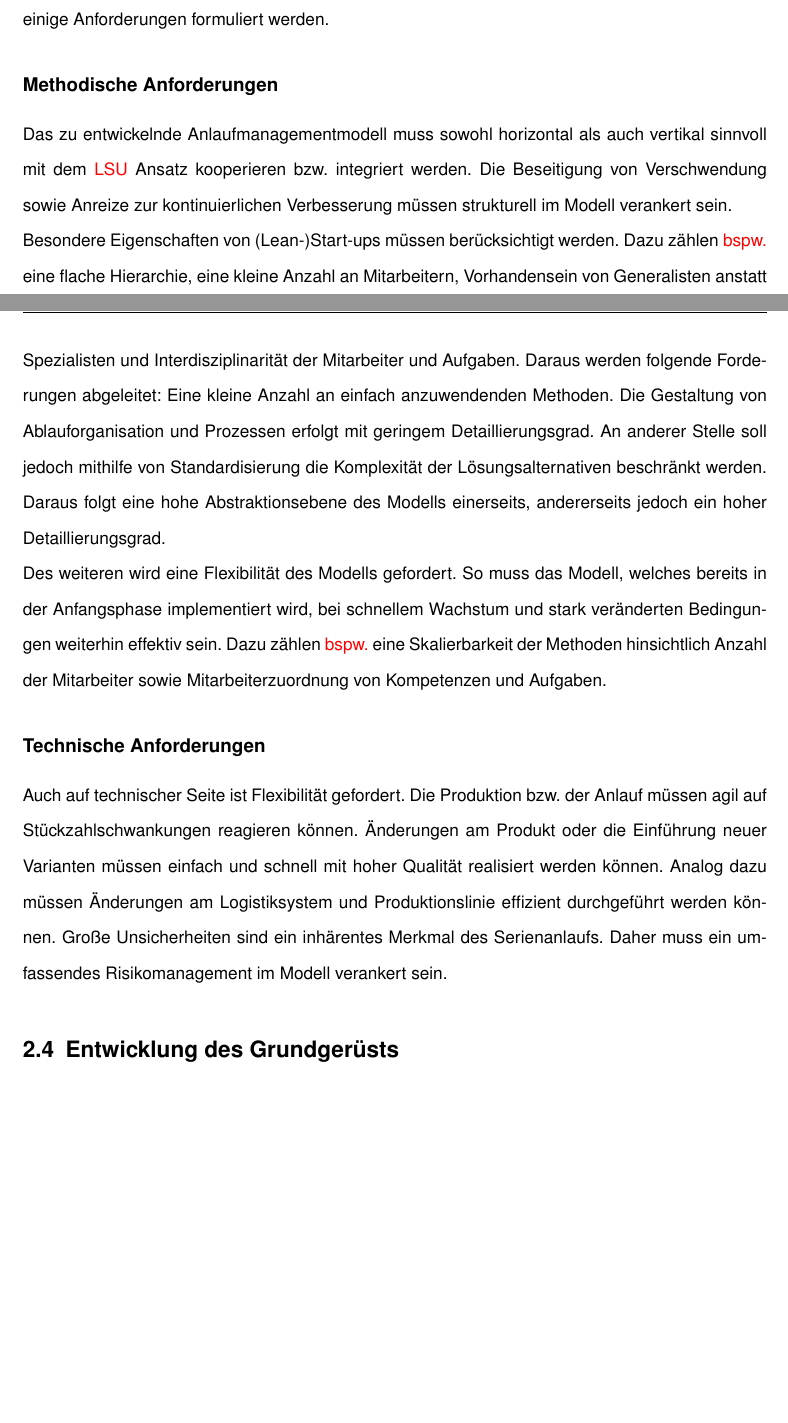
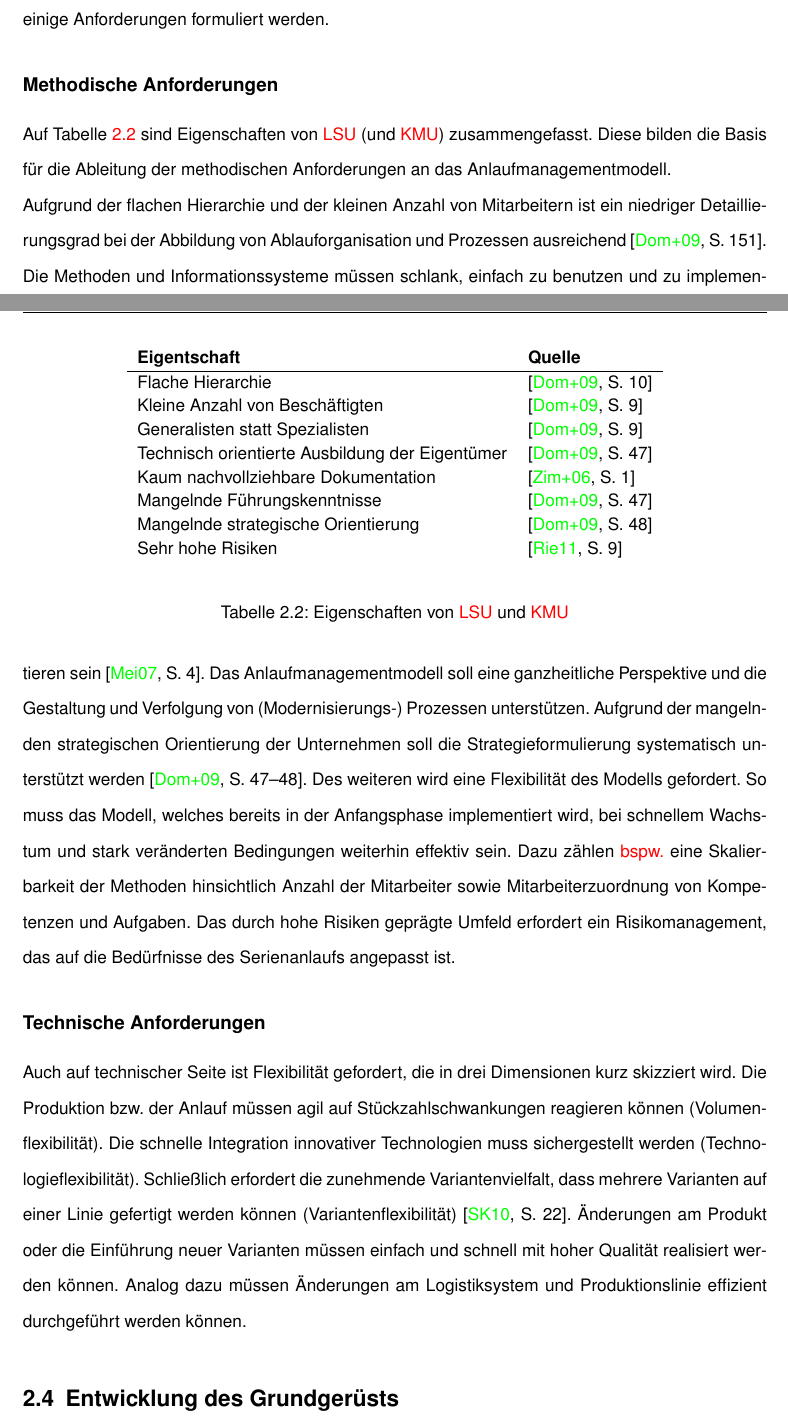
Before and after one commit to rmaier/masterthesis_main, a LaTeX document (main.tex, which reads 2_methodik.tex): two parts of pages 13 and 14 of 61, joined at a grey line, cut so that both start at the same text, the shorter picture padded with empty space. Compiled offline with pdfLaTeX.

Commit message:
Methodik: Anforderungen mit Belegen

```diff
--- a/2_methodik.tex
+++ b/2_methodik.tex
@@ -42,18 +42,39 @@ In Kapitel \ref{sec:durchfuehrung} erfolgt die Erfassung von Lösungskonzepten m
 Damit das zu entwickelnde Modell den Serienanlauf im \gls{lsu} effektiv unterstützt, müssen zunächst einige Anforderungen formuliert werden.
 
 \subsection*{Methodische Anforderungen}
+%TODO falls methodik und technik aufgelöst wird, im weiteren Text Passagen ersetzen, insbesondere im Ausblick!!
 
-Das zu entwickelnde Anlaufmanagementmodell muss sowohl horizontal als auch vertikal sinnvoll mit dem \gls{lsu} Ansatz kooperieren bzw. integriert werden.
-Die Beseitigung von Verschwendung sowie Anreize zur kontinuierlichen Verbesserung müssen strukturell im Modell verankert sein.
 
-Besondere Eigenschaften von (Lean-)Start-ups müssen berücksichtigt werden. Dazu zählen \gls{bspw} eine flache Hierarchie, eine kleine Anzahl an Mitarbeitern, Vorhandensein von Generalisten anstatt Spezialisten und Interdisziplinarität der Mitarbeiter und Aufgaben. Daraus werden folgende Forderungen abgeleitet: Eine kleine Anzahl an einfach anzuwendenden Methoden. Die Gestaltung von Ablauforganisation und Prozessen erfolgt mit geringem Detaillierungsgrad. An anderer Stelle soll jedoch mithilfe von Standardisierung die Komplexität der Lösungsalternativen beschränkt werden. Daraus folgt eine hohe Abstraktionsebene des Modells einerseits, andererseits jedoch ein hoher Detaillierungsgrad.
+Auf Tabelle \ref{tab:eigenschaften_lsu} sind Eigenschaften von \gls{lsu} (und \gls{kmu}) zusammengefasst. Diese bilden die Basis für die Ableitung der methodischen Anforderungen an das Anlaufmanagementmodell.
+\begin{table}[h]
+\begin{center}
+\begin{tabular}{l l}
+\textbf{Eigentschaft} & \textbf{Quelle }\\ \hline
+Flache Hierarchie & \cite[10]{Dombrowski2009a} \\ % TODO cite doerler1988
+Kleine Anzahl von Beschäftigten & \cite[9]{Dombrowski2009a} \\
+Generalisten statt Spezialisten & \cite[9]{Dombrowski2009a}\\
+Technisch orientierte Ausbildung der Eigentümer & \cite[47]{Dombrowski2009a}\\
+Kaum nachvollziehbare Dokumentation & \cite[1]{Zimolong2006} \\
+Mangelnde Führungskenntnisse & \cite[47]{Dombrowski2009a}\\
+Mangelnde strategische Orientierung & \cite[48]{Dombrowski2009a}\\
+Sehr hohe Risiken & \cite[9]{Ries2011}\\
+ \end{tabular}
+ \end{center}
+\caption{Eigenschaften von \gls{lsu} und \gls{kmu}} \label{tab:eigenschaften_lsu}
+\end{table}
 
+Aufgrund der flachen Hierarchie und der kleinen Anzahl von Mitarbeitern ist ein niedriger Detaillierungsgrad bei der Abbildung von Ablauforganisation und Prozessen ausreichend \cite[151]{Dombrowski2009a}.
+Die Methoden und Informationssysteme müssen schlank, einfach zu benutzen und zu implementieren sein \cite[4]{Zimolong2007}. % TODO check Mail from Zimolong
+Das Anlaufmanagementmodell soll eine ganzheitliche Perspektive und die Gestaltung und Verfolgung von (Modernisierungs-) Prozessen unterstützen. Aufgrund der mangelnden strategischen Orientierung der Unternehmen soll die Strategieformulierung systematisch unterstützt werden \cite[47-48]{Dombrowski2009a}.
 Des weiteren wird eine Flexibilität des Modells gefordert. So muss das Modell, welches bereits in der Anfangsphase implementiert wird, bei schnellem Wachstum und stark veränderten Bedingungen weiterhin effektiv sein. Dazu zählen \gls{bspw} eine Skalierbarkeit der Methoden hinsichtlich Anzahl der Mitarbeiter sowie Mitarbeiterzuordnung von Kompetenzen und Aufgaben.
+Das durch hohe Risiken geprägte Umfeld erfordert ein Risikomanagement, das auf die Bedürfnisse des Serienanlaufs angepasst ist.
+
 
 \subsection*{Technische Anforderungen}
 
-Auch auf technischer Seite ist Flexibilität gefordert. Die Produktion bzw. der Anlauf müssen agil auf Stückzahlschwankungen reagieren können. Änderungen am Produkt oder die Einführung neuer Varianten müssen einfach und schnell mit hoher Qualität realisiert werden können. Analog dazu müssen Änderungen am Logistiksystem und Produktionslinie effizient durchgeführt werden können.
-Große Unsicherheiten sind ein inhärentes Merkmal des Serienanlaufs. Daher muss ein umfassendes Risikomanagement im Modell verankert sein.
+Auch auf technischer Seite ist Flexibilität gefordert, die in drei Dimensionen kurz skizziert wird.
+Die Produktion bzw. der Anlauf müssen agil auf Stückzahlschwankungen reagieren können (Volumenflexibilität). Die schnelle Integration innovativer Technologien muss sichergestellt werden (Technologieflexibilität). Schließlich erfordert die zunehmende Variantenvielfalt, dass mehrere Varianten auf einer Linie gefertigt werden können (Variantenflexibilität) \cite[22]{Scholz2010}.
+Änderungen am Produkt oder die Einführung neuer Varianten müssen einfach und schnell mit hoher Qualität realisiert werden können. Analog dazu müssen Änderungen am Logistiksystem und Produktionslinie effizient durchgeführt werden können.
 
 \section{Entwicklung des Grundgerüsts}\label{sec:grundgeruest}
 \subsection*{Zielstellung}
```
